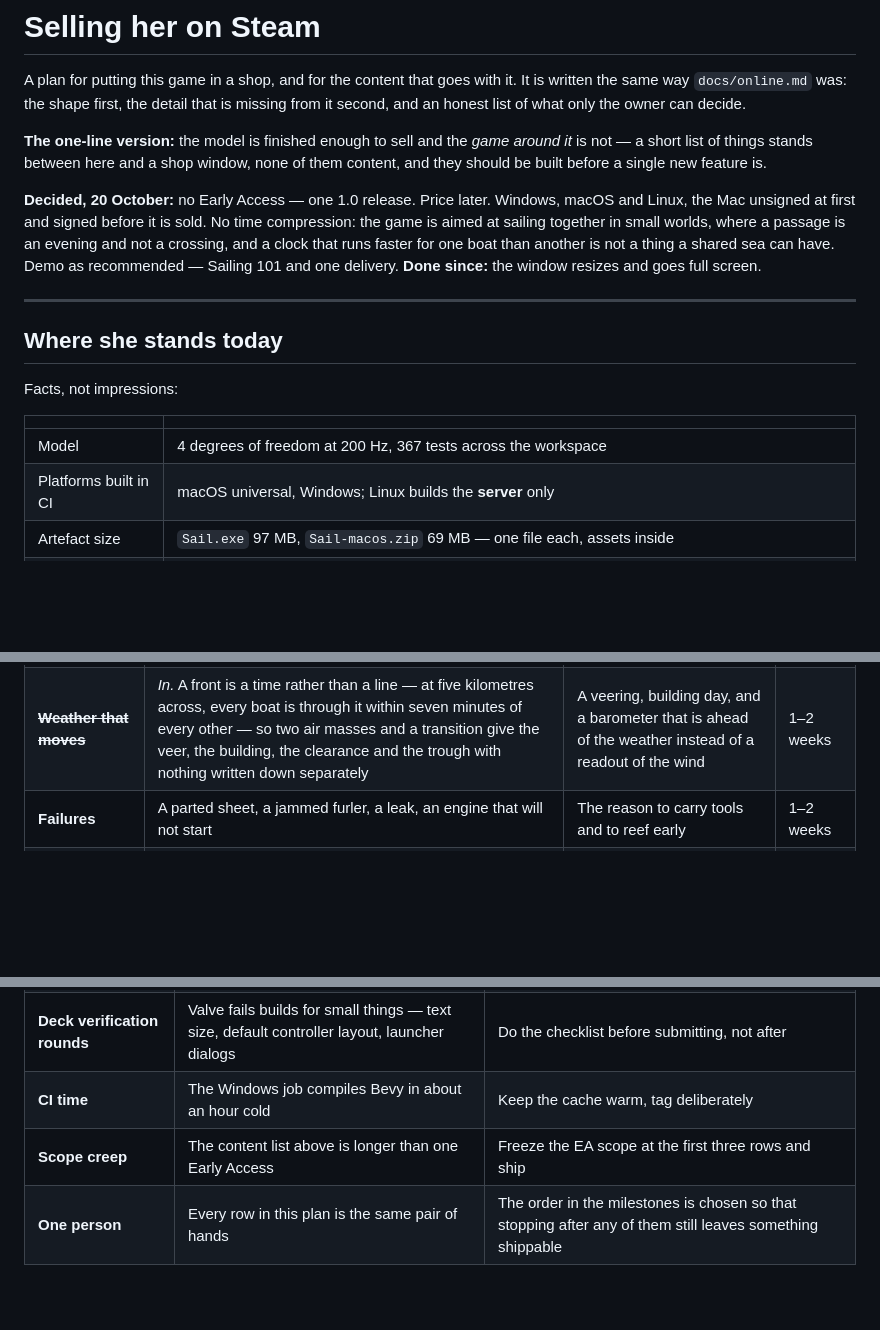
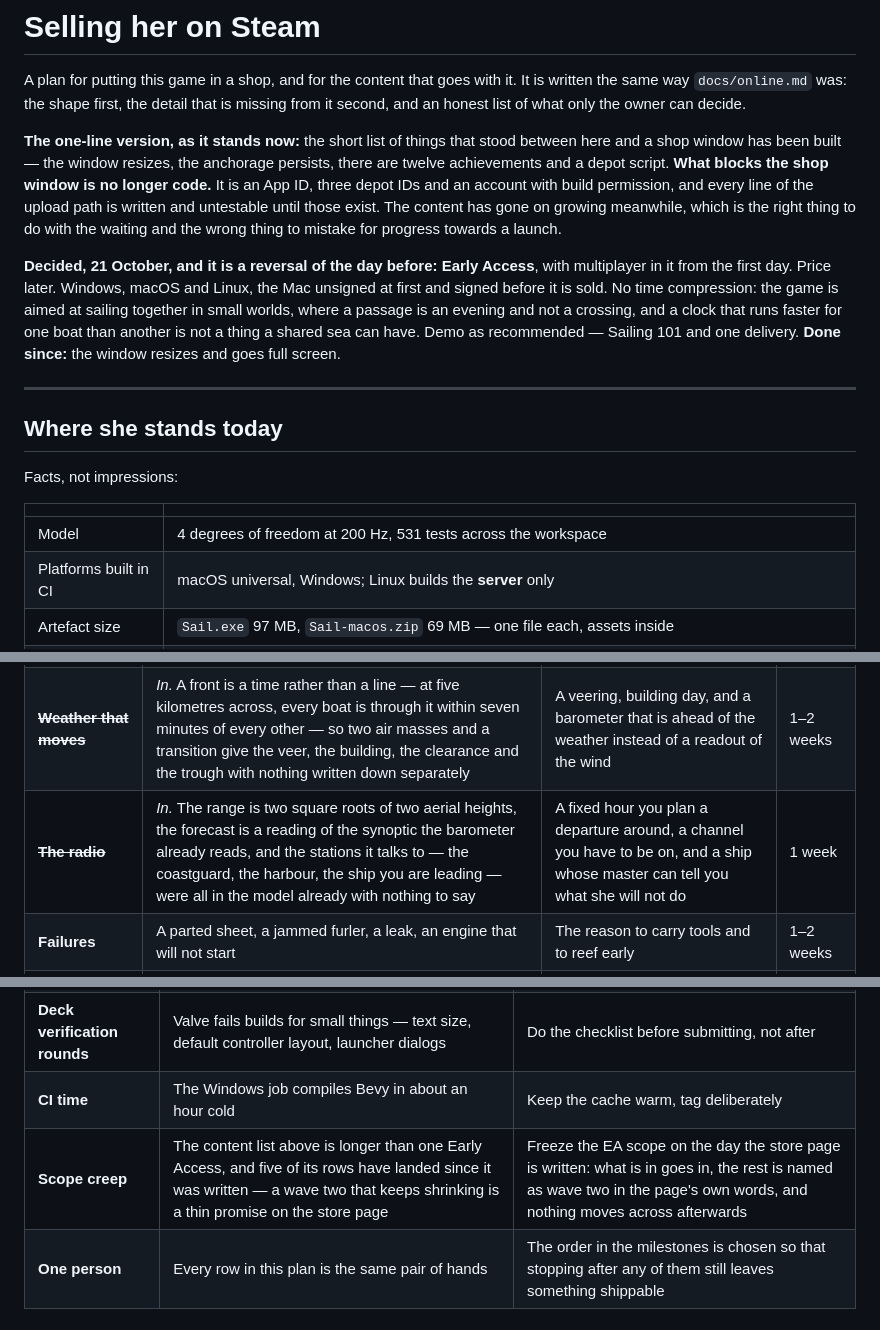
Before and after one commit to kapoost/sail, a Markdown page: docs/steam.md, 3 parts joined by grey strips. Drawn GitHub-style; blank space fills up the shorter version.

```diff
--- a/docs/steam.md
+++ b/docs/steam.md
@@ -4,16 +4,21 @@ A plan for putting this game in a shop, and for the content that goes with it. I
 written the same way `docs/online.md` was: the shape first, the detail that is missing
 from it second, and an honest list of what only the owner can decide.
 
-**The one-line version:** the model is finished enough to sell and the *game around it*
-is not — a short list of things stands between here and a shop window, none of them
-content, and they should be built before a single new feature is.
+**The one-line version, as it stands now:** the short list of things that stood between
+here and a shop window has been built — the window resizes, the anchorage persists, there
+are twelve achievements and a depot script. **What blocks the shop window is no longer
+code.** It is an App ID, three depot IDs and an account with build permission, and every
+line of the upload path is written and untestable until those exist. The content has gone
+on growing meanwhile, which is the right thing to do with the waiting and the wrong thing
+to mistake for progress towards a launch.
 
-**Decided, 20 October:** no Early Access — one 1.0 release. Price later. Windows, macOS
-and Linux, the Mac unsigned at first and signed before it is sold. No time compression:
-the game is aimed at sailing together in small worlds, where a passage is an evening and
-not a crossing, and a clock that runs faster for one boat than another is not a thing a
-shared sea can have. Demo as recommended — Sailing 101 and one delivery. **Done since:**
-the window resizes and goes full screen.
+**Decided, 21 October, and it is a reversal of the day before:** **Early Access**, with
+multiplayer in it from the first day. Price later. Windows, macOS and Linux, the Mac
+unsigned at first and signed before it is sold. No time compression: the game is aimed at
+sailing together in small worlds, where a passage is an evening and not a crossing, and a
+clock that runs faster for one boat than another is not a thing a shared sea can have.
+Demo as recommended — Sailing 101 and one delivery. **Done since:** the window resizes and
+goes full screen.
 
 ---
 
@@ -23,7 +28,7 @@ Facts, not impressions:
 
 | | |
 |---|---|
-| Model | 4 degrees of freedom at 200 Hz, 367 tests across the workspace |
+| Model | 4 degrees of freedom at 200 Hz, 531 tests across the workspace |
 | Platforms built in CI | macOS universal, Windows; Linux builds the **server** only |
 | Artefact size | `Sail.exe` 97 MB, `Sail-macos.zip` 69 MB — one file each, assets inside |
 | Controller | Already wired: sticks on the helm, triggers on the sheets, buttons on the rest (`input.rs`) |
@@ -226,6 +248,7 @@ mathematics and prose, which is exactly where this project is strong — no new
 | **Night** | The lighthouses already carry their flash characteristics (`Fl(2) 8s`), the sky model already has a sun | Pilotage by light alone — almost nobody does this, and it is the best screenshot in the game | 2 weeks |
 | **Fog and visibility** | Haze and visibility already exist; sound is synthesised | Blind pilotage: the sounder, the clock, a sound signal, dead reckoning that matters | 1 week |
 | ~~**Weather that moves**~~ | *In.* A front is a time rather than a line — at five kilometres across, every boat is through it within seven minutes of every other — so two air masses and a transition give the veer, the building, the clearance and the trough with nothing written down separately | A veering, building day, and a barometer that is ahead of the weather instead of a readout of the wind | 1–2 weeks |
+| ~~**The radio**~~ | *In.* The range is two square roots of two aerial heights, the forecast is a reading of the synoptic the barometer already reads, and the stations it talks to — the coastguard, the harbour, the ship you are leading — were all in the model already with nothing to say | A fixed hour you plan a departure around, a channel you have to be on, and a ship whose master can tell you what she will not do | 1 week |
 | **Failures** | A parted sheet, a jammed furler, a leak, an engine that will not start | The reason to carry tools and to reef early | 1–2 weeks |
 | **Anchoring and mooring** | The anchorages are already generated and named | An end to a passage that is not a teleport, and an anchor watch at night | 1–2 weeks |
 | **A second boat** | `BoatConfig` is parametric, so the physics is numbers | A different feel — a heavier cruiser, a lighter dinghy | 1 week + a hull |
@@ -298,7 +321,7 @@ branch stays closed; push to a `beta` branch first and promote by hand.
 | **Bevy upgrade mid-project** | A quarterly breaking release; this tree pins `=0.20.0` on purpose | Freeze the engine for the whole Early Access run. Upgrade between content waves, never during one |
 | **Deck verification rounds** | Valve fails builds for small things — text size, default controller layout, launcher dialogs | Do the checklist before submitting, not after |
 | **CI time** | The Windows job compiles Bevy in about an hour cold | Keep the cache warm, tag deliberately |
-| **Scope creep** | The content list above is longer than one Early Access | Freeze the EA scope at the first three rows and ship |
+| **Scope creep** | The content list above is longer than one Early Access, and five of its rows have landed since it was written — a wave two that keeps shrinking is a thin promise on the store page | Freeze the EA scope on the day the store page is written: what is in goes in, the rest is named as wave two in the page's own words, and nothing moves across afterwards |
 | **One person** | Every row in this plan is the same pair of hands | The order in the milestones is chosen so that stopping after any of them still leaves something shippable |
 
 ---
```
Also changed, not shown: other parts of docs/steam.md (+50 -18 lines), docs/store.md (+35 -12 lines).
